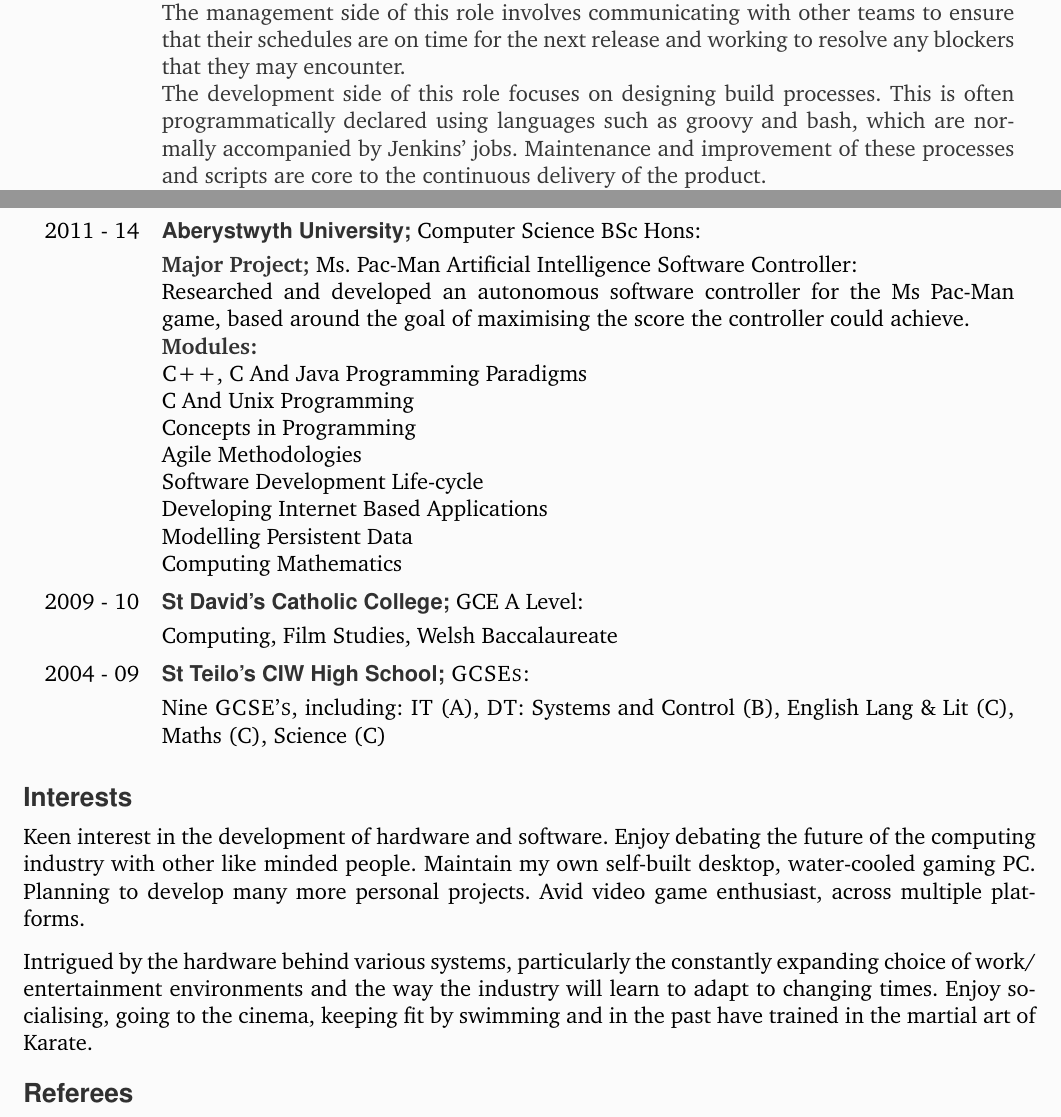
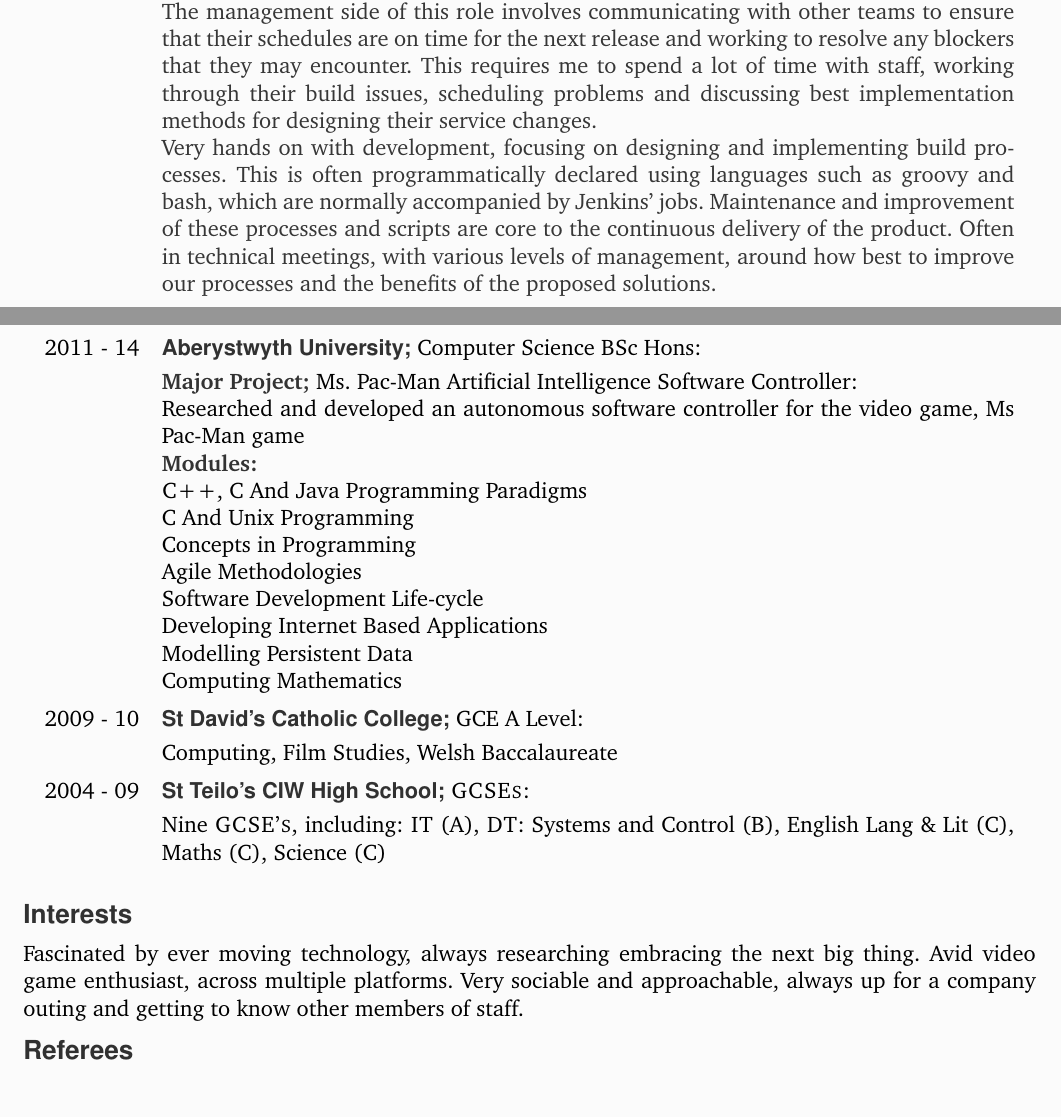
Before and after one commit to nicholas-patten/cv, a LaTeX CV (LaTeX/cv.tex): two parts of pages 1 and 2 of 2 before the commit and two parts of pages 1 and 3 of 3 after it, joined at a grey line, cut so that both start at the same text. Compiled offline with pdfLaTeX.

Commit message:
Updated Mirada job desc

```diff
--- a/LaTeX/cv.tex
+++ b/LaTeX/cv.tex
@@ -148,9 +148,9 @@ Dev-Ops engineer with over two years of experience in the software industry. Cap
 \textsf{\color{head} Mirada, Exeter} |
 \textsc{\color{module} \small 2014 - Present} \\[0.5em]
 
-& Responsible for the managerial and development aspects of providing releases of the company's CMS product to various environments to support business continuity. \\[0.4em]
+& Responsible for the managerial and development aspects of providing releases of the company's CMS product to various environments to support business continuity.  \\[0.4em]
 
-& The management side of this role involves communicating with other teams to ensure that their schedules are on time for the next release and working to resolve any blockers that they may encounter. \\[0.4em]
+& The management side of this role involves communicating with other teams to ensure that their schedules are on time for the next release and working to resolve any blockers that they may encounter. This requires me to spend a lot of time with staff, working through their build issues, scheduling problems and discussing best implementation methods for designing their service changes.  \\[0.4em]
 
-& The development side of this role focuses on designing build processes. This is often programmatically declared using languages such as groovy and bash, which are normally accompanied by Jenkins' jobs. Maintenance and improvement of these processes and scripts are core to the continuous delivery of the product. \\[0.4em]
+& Very hands on with development, focusing on designing and implementing build processes. This is often programmatically declared using languages such as groovy and bash, which are normally accompanied by Jenkins' jobs. Maintenance and improvement of these processes and scripts are core to the continuous delivery of the product. Often in technical meetings, with various levels of management, around how best to improve our processes and the benefits of the proposed solutions.  \\[0.4em]
 
@@ -161,9 +161,9 @@ Dev-Ops engineer with over two years of experience in the software industry. Cap
 
 \begin{longtable}{r p{16cm}}
 2014 - 17 & \textbf{\textsf{\color{head} \textsc{CMS} Release Manager, Mirada Exeter}}\\[0.3em]
-	& Responsible for the managerial and development aspects of providing releases of the company's CMS product to various environments to support business continuity. \\[0.4em]
+& Responsible for the managerial and development aspects of providing releases of the company's CMS product to various environments to support business continuity.  \\[0.4em]
 
-	& The management side of this role involves communicating with other teams to ensure that their schedules are on time for the next release and working to resolve any blockers that they may encounter. \\[0.4em]
+& The management side of this role involves communicating with other teams to ensure that their schedules are on time for the next release and working to resolve any blockers that they may encounter. This requires me to spend a lot of time with staff, working through their build issues, scheduling problems and discussing best implementation methods for designing their service changes.  \\[0.4em]
 
-	& The development side of this role focuses on designing build processes. This is often programmatically declared using languages such as groovy and bash, which are normally accompanied by Jenkins' jobs. Maintenance and improvement of these processes and scripts are core to the continuous delivery of the product. \\[0.4em]
+& Very hands on with development, focusing on designing and implementing build processes. This is often programmatically declared using languages such as groovy and bash, which are normally accompanied by Jenkins' jobs. Maintenance and improvement of these processes and scripts are core to the continuous delivery of the product. Often in technical meetings, with various levels of management, around how best to improve our processes and the benefits of the proposed solutions.  \\[0.4em]
 
@@ -195,7 +195,7 @@ Dev-Ops engineer with over two years of experience in the software industry. Cap
 \begin{longtable}{r p{16cm}}
 2011 - 14 & \textbf{\textsf{\color{head} Aberystwyth University;}} Computer Science BSc Hons:\\[0.3em]
 		& \textbf{\color{subhead} Major Project;} Ms. Pac-Man Artificial Intelligence Software Controller:\\
-		& Researched and developed an autonomous software controller for the Ms Pac-Man game, based around the goal of maximising the score the controller could achieve. \\[0.2em]
+		& Researched and developed an autonomous software controller for the video game, Ms Pac-Man game \\[0.2em]
 
 		& \textbf{\color{subhead} Modules:}\\ \defaultlists
 		& \textsc{C++}, C And Java Programming Paradigms
@@ -235,14 +235,7 @@ Dev-Ops engineer with over two years of experience in the software industry. Cap
 %------------------------------------------------------
 \textbf{\textsf{\color{head} \large{Interests} }} \\[-0.7em]
 
-Keen interest in the development of hardware and software.
-Enjoy debating the future of the computing industry with other like minded people.
-Maintain my own self-built desktop, water-cooled gaming PC.
-Planning to develop many more personal projects.
-Avid video game enthusiast, across multiple platforms. \\[-0.5em]
-
-Intrigued by the hardware behind various systems, particularly the constantly expanding choice of work/ entertainment environments and the way the industry will learn to adapt to changing times.
-Enjoy socialising, going to the cinema, keeping fit by swimming and in the past have trained in the martial art of Karate.\\[-0.5mm]
+Fascinated by ever moving technology, always researching embracing the next big thing. Avid video game enthusiast, across multiple platforms. Very sociable and approachable, always up for a company outing and getting to know other members of staff. \\[-0.5em]
 
 %------------------------------------------------------
 %	References
```
Also changed, not shown: LaTeX/cv.pdf, LaTeX/cv.tex (6 more changed lines), 2 other files.
